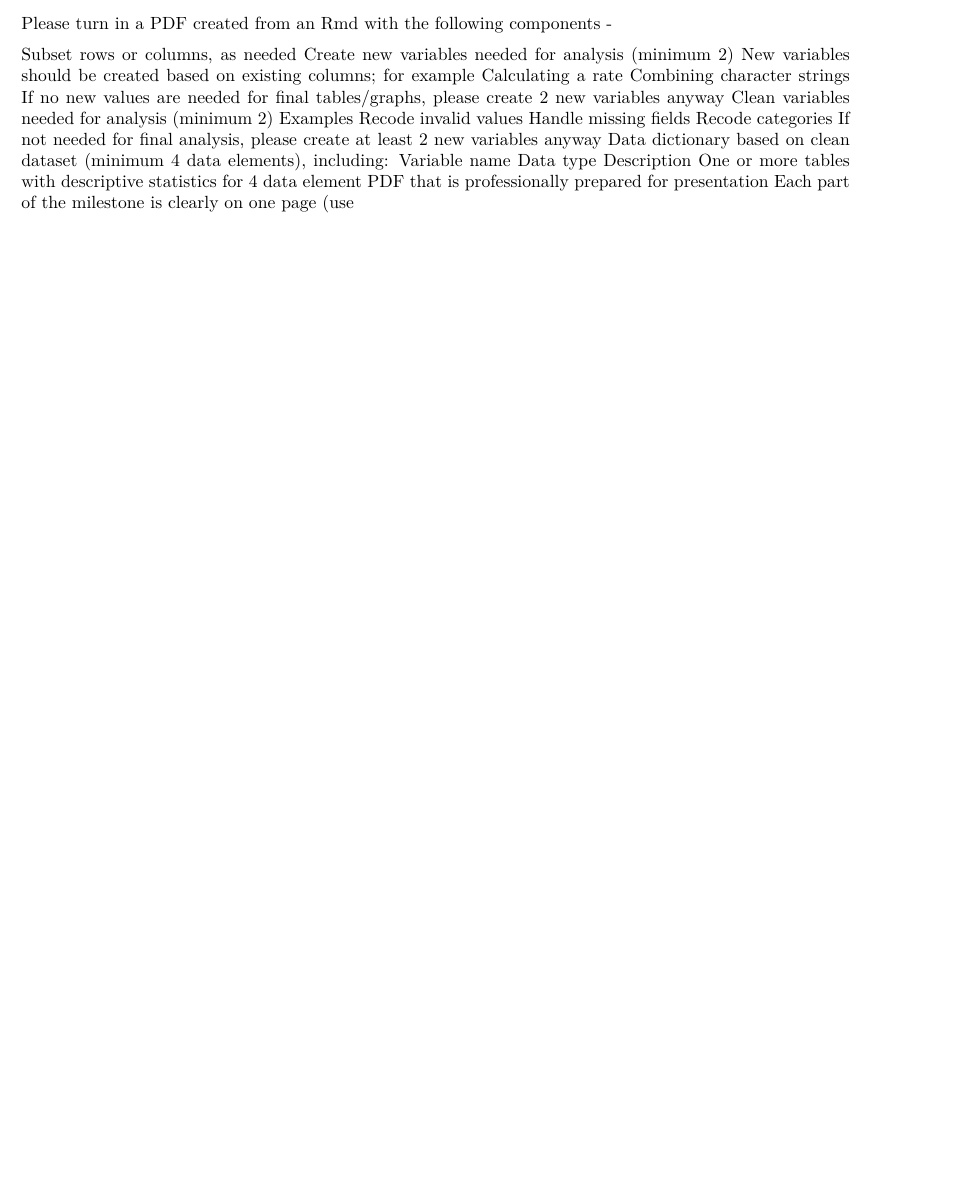
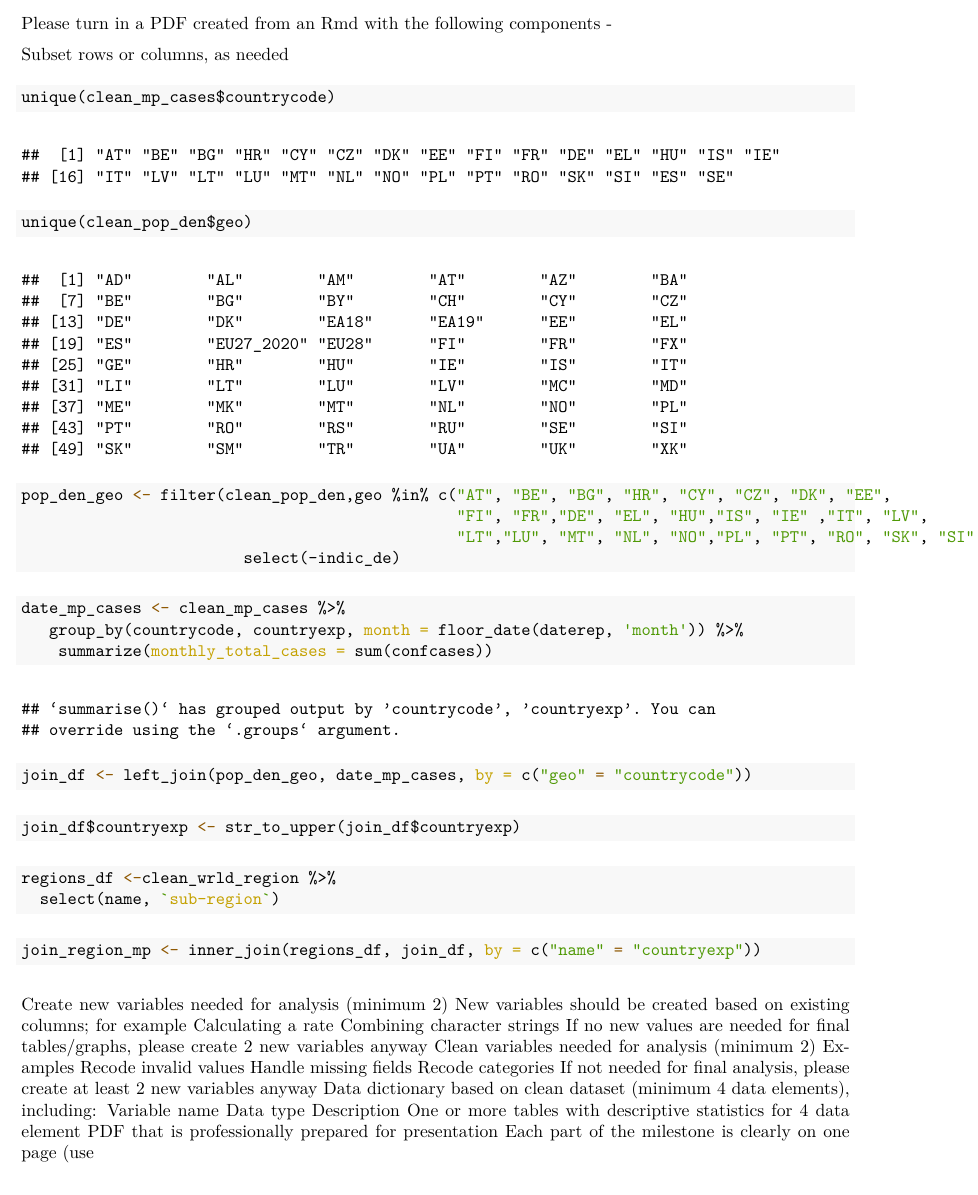
Before and after one commit to NakitaN/r_for_ph_monkeypox, an R Markdown document (monkey_pox.Rmd): part of page 6 of 7 before the commit and part of page 7 of 8 after it, cut so that both start at the same text. The pictures show the output file monkey_pox.pdf that the author committed with the source.

Commit message:
milestone 3 changes

````diff
--- a/monkey_pox.Rmd
+++ b/monkey_pox.Rmd
@@ -111,6 +112,41 @@ We will use the countrycode/geo/country_code columns which are listed in all dat
 Please turn in a PDF created from an Rmd with the following components -
 
 Subset rows or columns, as needed
+```{r}
+unique(clean_mp_cases$countrycode)
+unique(clean_pop_den$geo)
+
+```
+```{r}
+pop_den_geo <- filter(clean_pop_den,geo %in% c("AT", "BE", "BG", "HR", "CY", "CZ", "DK", "EE",
+                                               "FI", "FR","DE", "EL", "HU","IS", "IE" ,"IT", "LV",
+                                               "LT","LU", "MT", "NL", "NO","PL", "PT", "RO", "SK", "SI", "ES", "SE"),time_period == 2022) %>%
+                        select(-indic_de)
+```
+
+```{r}
+date_mp_cases <- clean_mp_cases %>%
+   group_by(countrycode, countryexp, month = floor_date(daterep, 'month')) %>%
+    summarize(monthly_total_cases = sum(confcases))
+
+
+```
+```{r}
+join_df <- left_join(pop_den_geo, date_mp_cases, by = c("geo" = "countrycode"))
+```
+```{r}
+join_df$countryexp <- str_to_upper(join_df$countryexp)
+```
+```{r}
+regions_df <-clean_wrld_region %>%
+  select(name, `sub-region`)
+```
+```{r}
+join_region_mp <- inner_join(regions_df, join_df, by = c("name" = "countryexp"))
+```
+
+
+
 Create new variables needed for analysis (minimum 2)
 New variables should be created based on existing columns; for example
 Calculating a rate
````
Also changed, not shown: monkey_pox.pdf, monkey_pox.Rmd (1 more changed lines).
